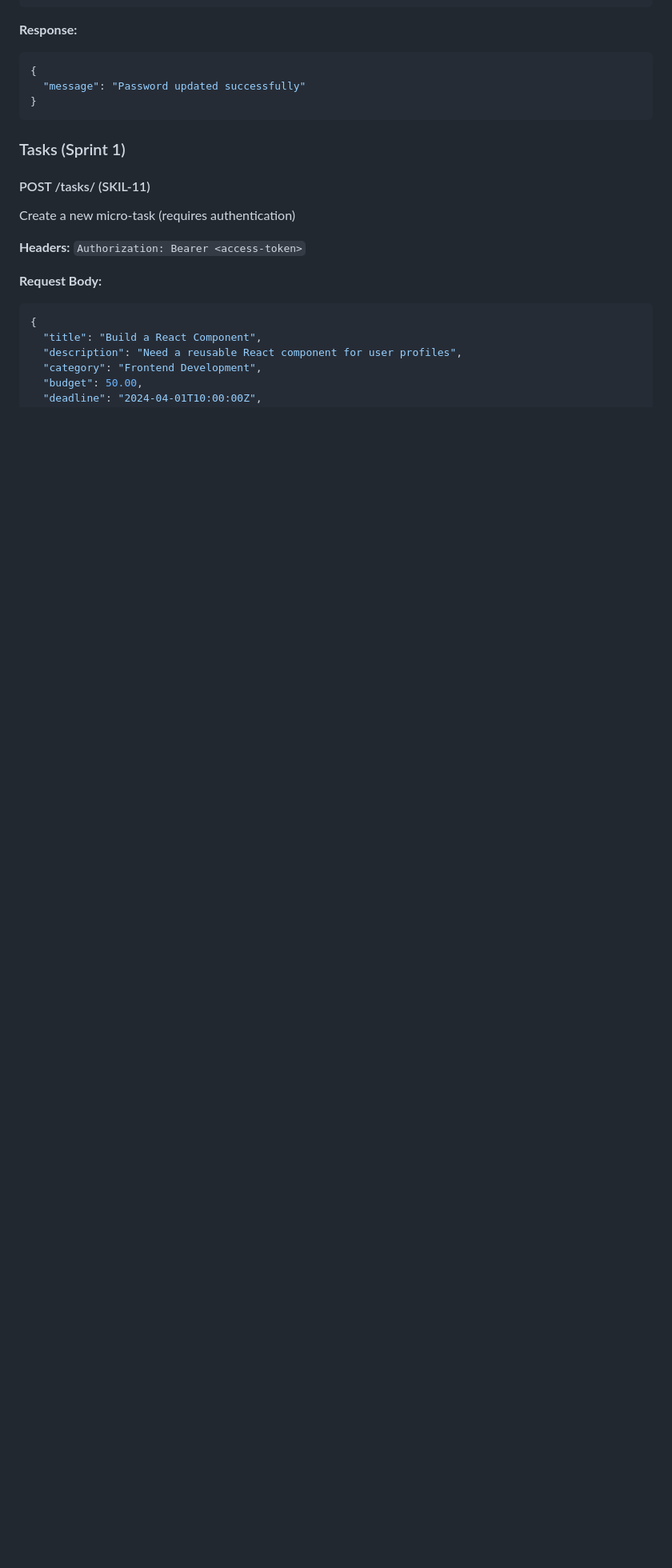
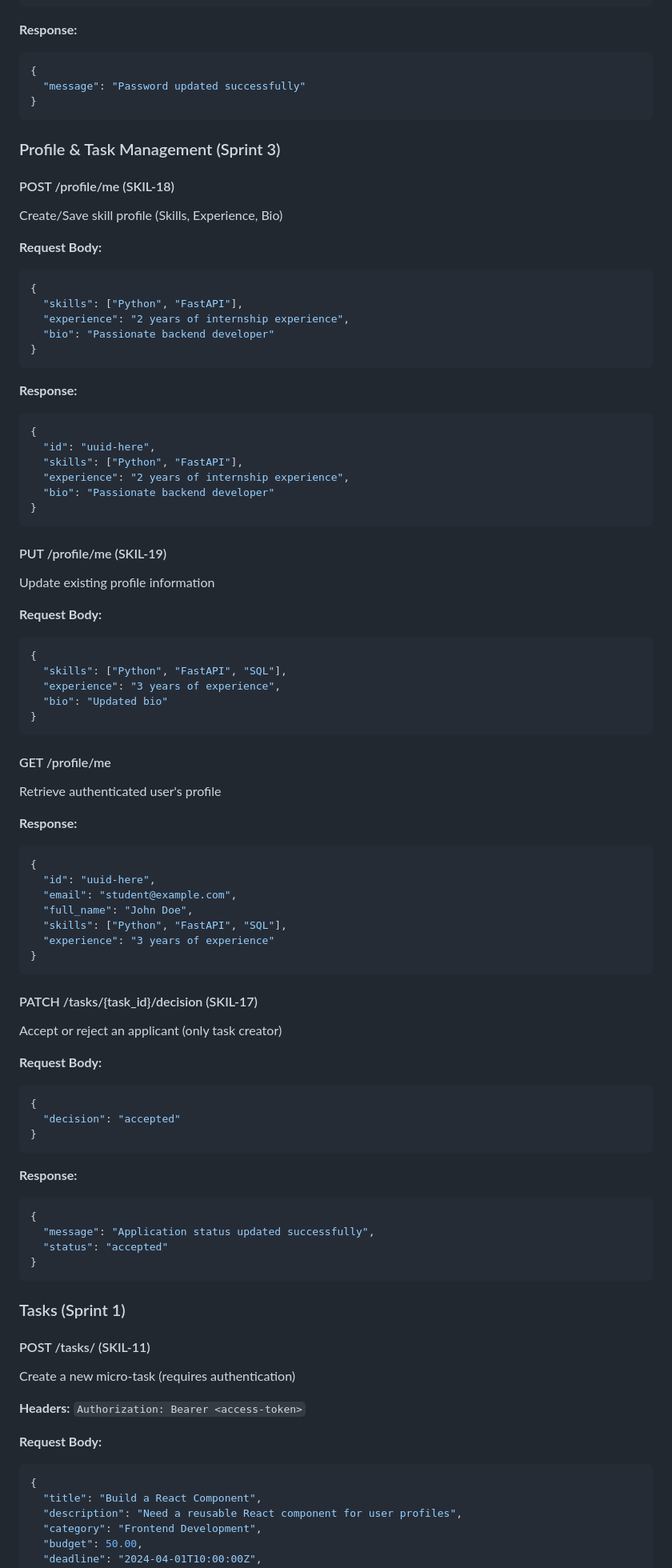
Before and after one commit to Nosheen24/SkillBridge, a Markdown page: README.md, the part around one of its changes. Shown at 80% size. Drawn GitHub-style; blank space fills up the shorter version.

````diff
--- a/README.md
+++ b/README.md
@@ -250,6 +260,74 @@ Set new password after reset (requires authentication)
 }
 ```
 
+### Profile & Task Management (Sprint 3)
+
+#### POST /profile/me (SKIL-18)
+Create/Save skill profile (Skills, Experience, Bio)
+
+**Request Body:**
+```json
+{
+  "skills": ["Python", "FastAPI"],
+  "experience": "2 years of internship experience",
+  "bio": "Passionate backend developer"
+}
+```
+
+**Response:**
+```json
+{
+  "id": "uuid-here",
+  "skills": ["Python", "FastAPI"],
+  "experience": "2 years of internship experience",
+  "bio": "Passionate backend developer"
+}
+```
+
+#### PUT /profile/me (SKIL-19)
+Update existing profile information
+
+**Request Body:**
+```json
+{
+  "skills": ["Python", "FastAPI", "SQL"],
+  "experience": "3 years of experience",
+  "bio": "Updated bio"
+}
+```
+
+#### GET /profile/me
+Retrieve authenticated user's profile
+
+**Response:**
+```json
+{
+  "id": "uuid-here",
+  "email": "student@example.com",
+  "full_name": "John Doe",
+  "skills": ["Python", "FastAPI", "SQL"],
+  "experience": "3 years of experience"
+}
+```
+
+#### PATCH /tasks/{task_id}/decision (SKIL-17)
+Accept or reject an applicant (only task creator)
+
+**Request Body:**
+```json
+{
+  "decision": "accepted"
+}
+```
+
+**Response:**
+```json
+{
+  "message": "Application status updated successfully",
+  "status": "accepted"
+}
+```
+
 ### Tasks (Sprint 1)
 
 #### POST /tasks/ (SKIL-11)
````
Also changed, not shown: other parts of README.md (+58 -42 lines).
